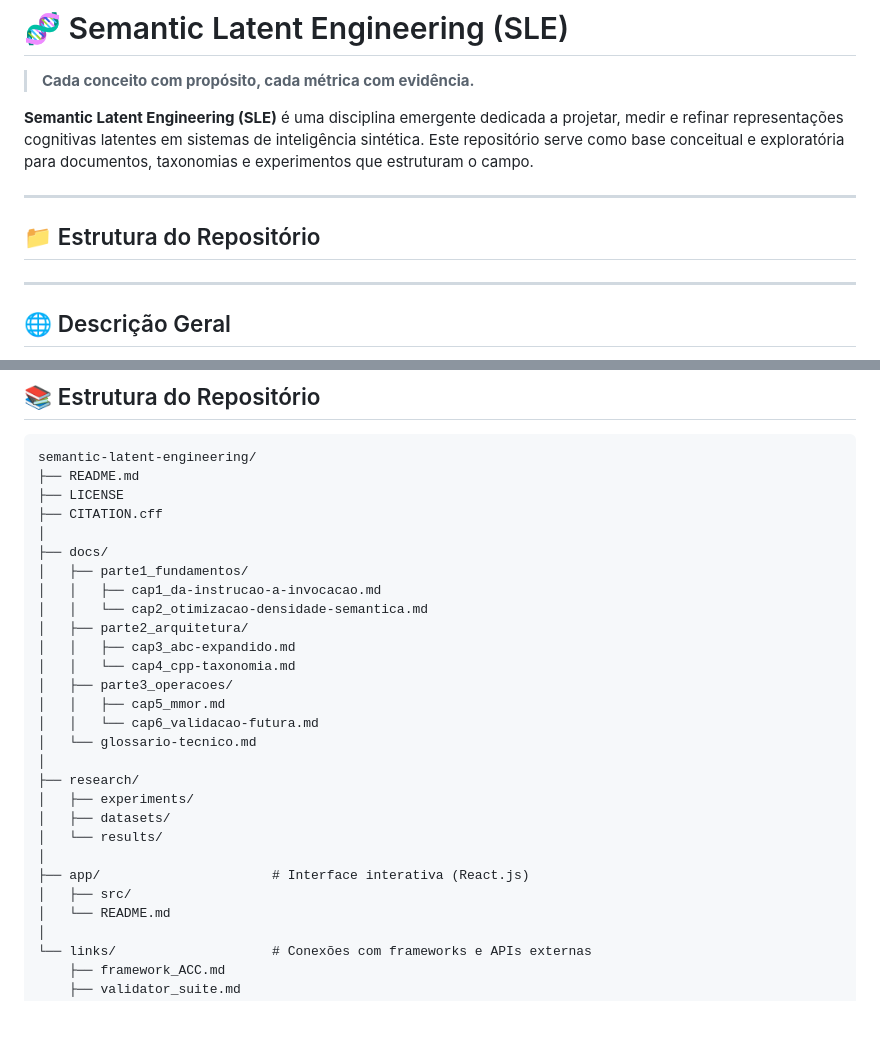
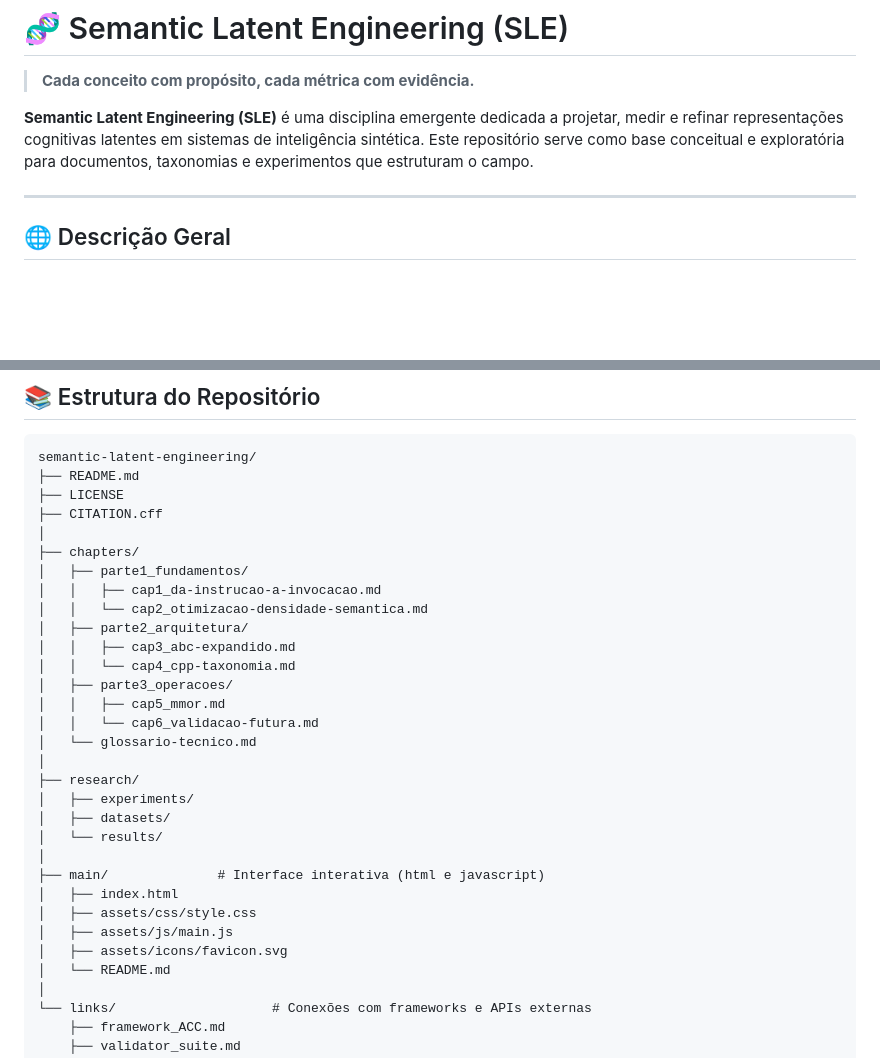
Before and after one commit to aleeepassarelli/semantic-latent-engineering, a Markdown page: README.md, 2 parts joined by grey strips. Rendered like a GitHub page; blank space fills up the shorter version.

Commit message:
Revise repository structure in README.md
Removed repository structure section and updated paths.

```diff
--- a/README.md
+++ b/README.md
@@ -34,11 +34,6 @@
 medir e refinar representações cognitivas latentes em sistemas de inteligência sintética.
 Este repositório serve como base conceitual e exploratória para documentos,
 taxonomias e experimentos que estruturam o campo.
-
----
-
-## 📁 Estrutura do Repositório
-
 
 ---
 
@@ -131,7 +126,7 @@ semantic-latent-engineering/
 ├── LICENSE
 ├── CITATION.cff
 │
-├── docs/
+├── chapters/
 │   ├── parte1_fundamentos/
 │   │   ├── cap1_da-instrucao-a-invocacao.md
 │   │   └── cap2_otimizacao-densidade-semantica.md
@@ -148,8 +143,11 @@ semantic-latent-engineering/
 │   ├── datasets/
 │   └── results/
 │
-├── app/                      # Interface interativa (React.js)
-│   ├── src/
+├── main/              # Interface interativa (html e javascript)
+│   ├── index.html
+│   ├── assets/css/style.css
+│   ├── assets/js/main.js
+│   ├── assets/icons/favicon.svg
 │   └── README.md
 │
 └── links/                    # Conexões com frameworks e APIs externas
```
